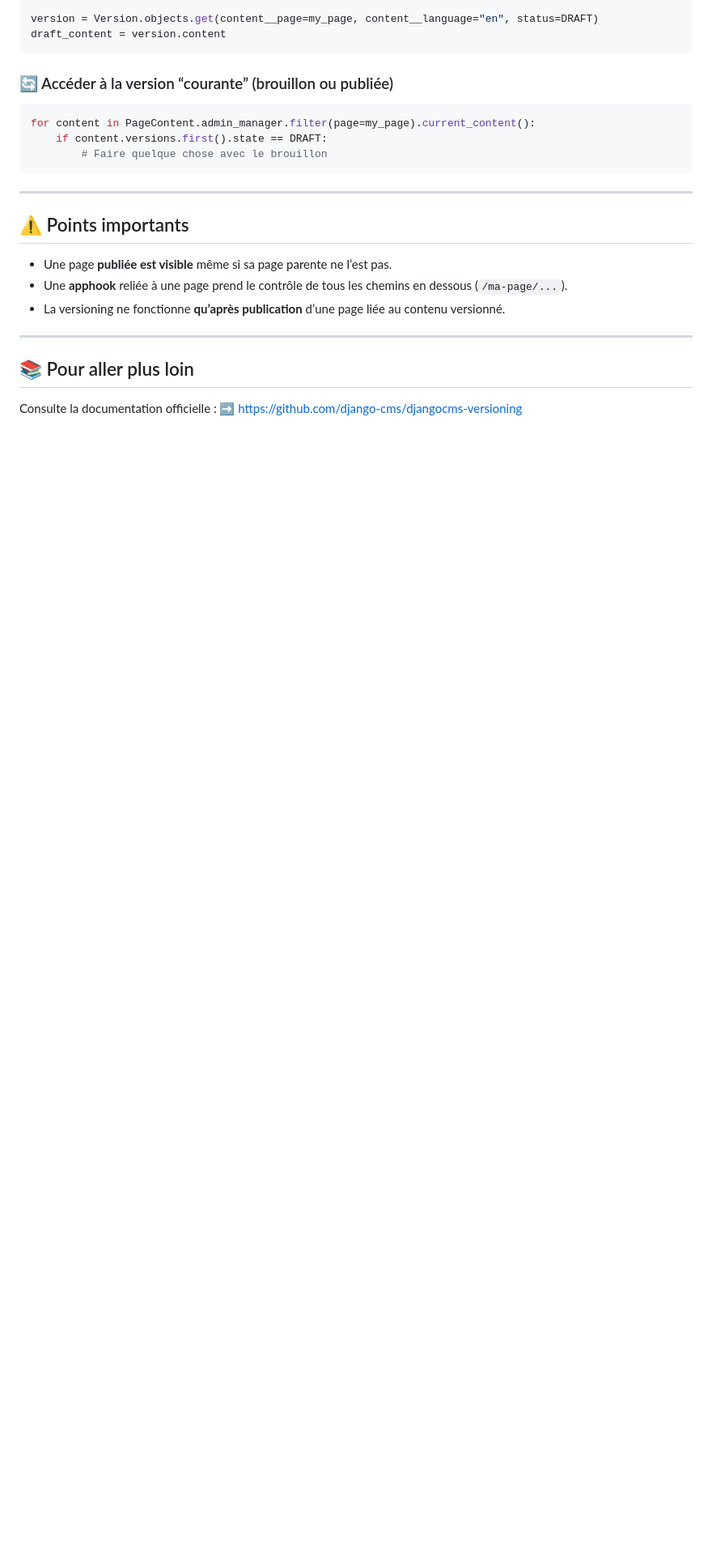
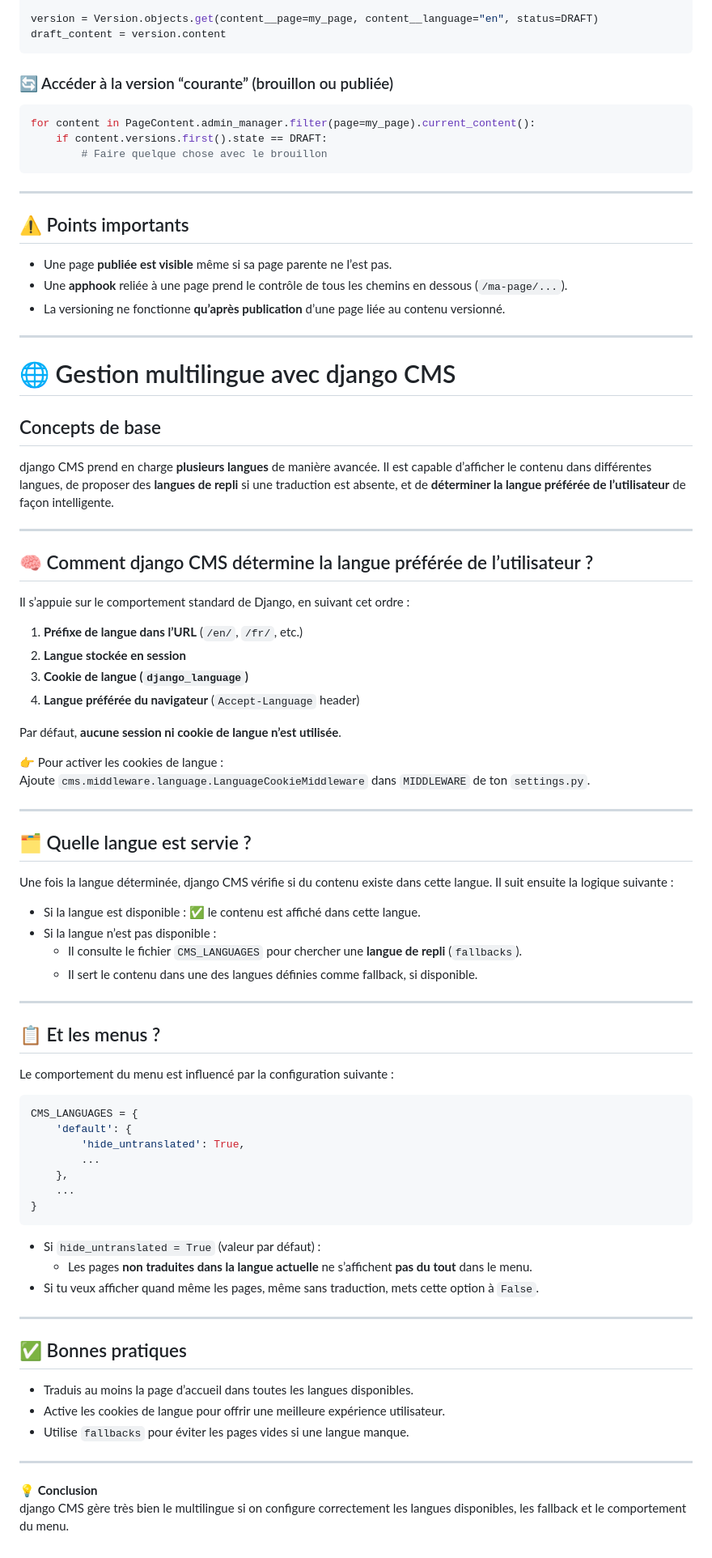
Before and after one commit to jonathandu07/Django_CMS, a Markdown page: README.md, the part around the change. Shown at 81% size. GitHub-like rendering; blank space fills up the shorter version.

Commit message:
Gestion multilingue avec django CMS

````diff
--- a/README.md
+++ b/README.md
@@ -1120,7 +1120,69 @@ for content in PageContent.admin_manager.filter(page=my_page).current_content():
 
 ---
 
-## 📚 Pour aller plus loin
 
-Consulte la documentation officielle :
-➡️ https://github.com/django-cms/djangocms-versioning
+# 🌐 Gestion multilingue avec django CMS
+
+## Concepts de base
+
+django CMS prend en charge **plusieurs langues** de manière avancée. Il est capable d’afficher le contenu dans différentes langues, de proposer des **langues de repli** si une traduction est absente, et de **déterminer la langue préférée de l’utilisateur** de façon intelligente.
+
+---
+
+## 🧠 Comment django CMS détermine la langue préférée de l’utilisateur ?
+
+Il s’appuie sur le comportement standard de Django, en suivant cet ordre :
+
+1. **Préfixe de langue dans l’URL** (`/en/`, `/fr/`, etc.)
+2. **Langue stockée en session**
+3. **Cookie de langue (`django_language`)**
+4. **Langue préférée du navigateur** (`Accept-Language` header)
+
+Par défaut, **aucune session ni cookie de langue n’est utilisée**.
+
+👉 Pour activer les cookies de langue :
+Ajoute `cms.middleware.language.LanguageCookieMiddleware` dans `MIDDLEWARE` de ton `settings.py`.
+
+---
+
+## 🗂️ Quelle langue est servie ?
+
+Une fois la langue déterminée, django CMS vérifie si du contenu existe dans cette langue. Il suit ensuite la logique suivante :
+
+- Si la langue est disponible : ✅ le contenu est affiché dans cette langue.
+- Si la langue n’est pas disponible :
+  - Il consulte le fichier `CMS_LANGUAGES` pour chercher une **langue de repli** (`fallbacks`).
+  - Il sert le contenu dans une des langues définies comme fallback, si disponible.
+
+---
+
+## 📋 Et les menus ?
+
+Le comportement du menu est influencé par la configuration suivante :
+
+```python
+CMS_LANGUAGES = {
+    'default': {
+        'hide_untranslated': True,
+        ...
+    },
+    ...
+}
+```
+
+- Si `hide_untranslated = True` (valeur par défaut) :
+  - Les pages **non traduites dans la langue actuelle** ne s’affichent **pas du tout** dans le menu.
+- Si tu veux afficher quand même les pages, même sans traduction, mets cette option à `False`.
+
+---
+
+## ✅ Bonnes pratiques
+
+- Traduis au moins la page d’accueil dans toutes les langues disponibles.
+- Active les cookies de langue pour offrir une meilleure expérience utilisateur.
+- Utilise `fallbacks` pour éviter les pages vides si une langue manque.
+
+---
+
+💡 **Conclusion**
+django CMS gère très bien le multilingue si on configure correctement les langues disponibles, les fallback et le comportement du menu.
````
